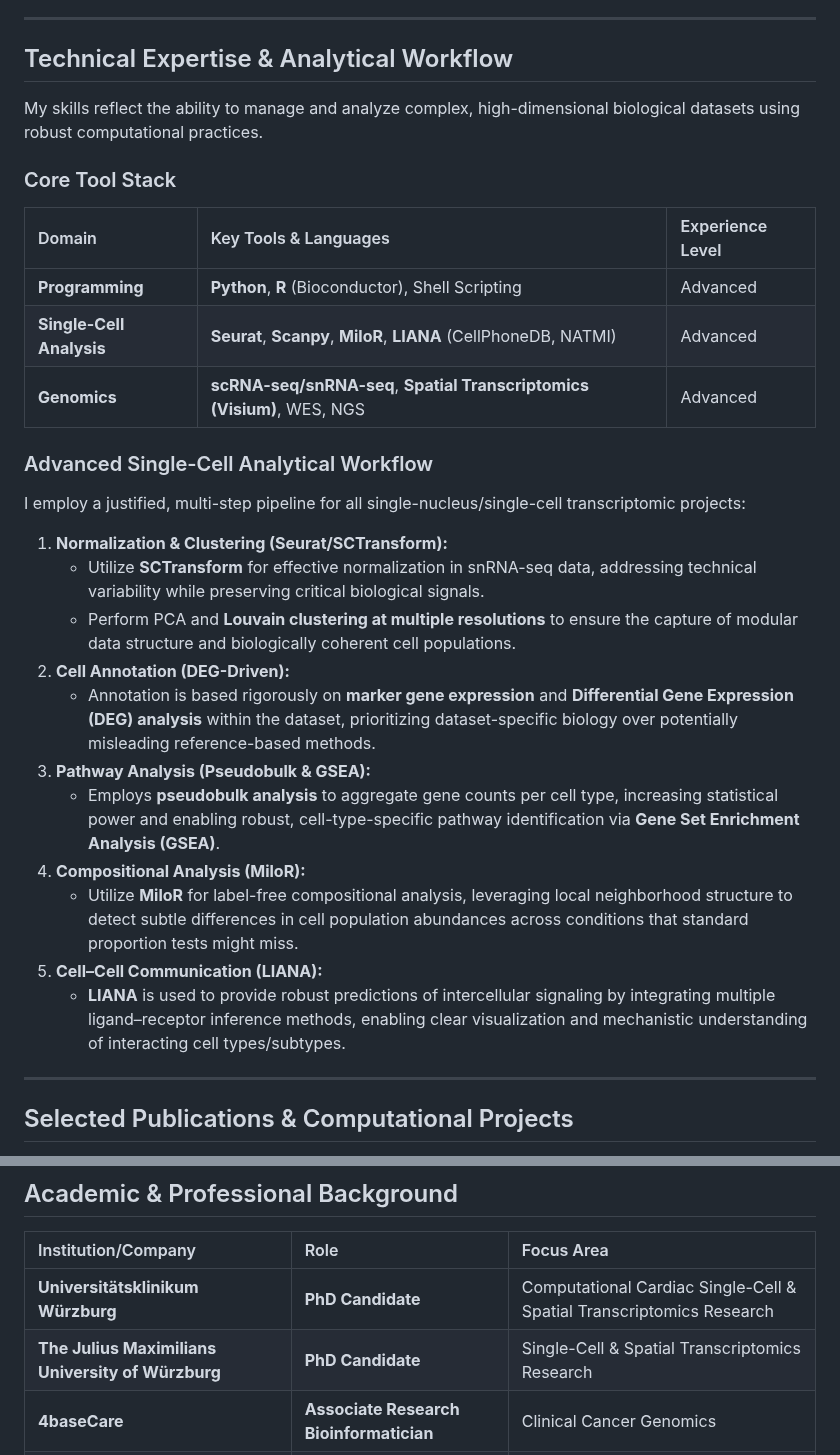
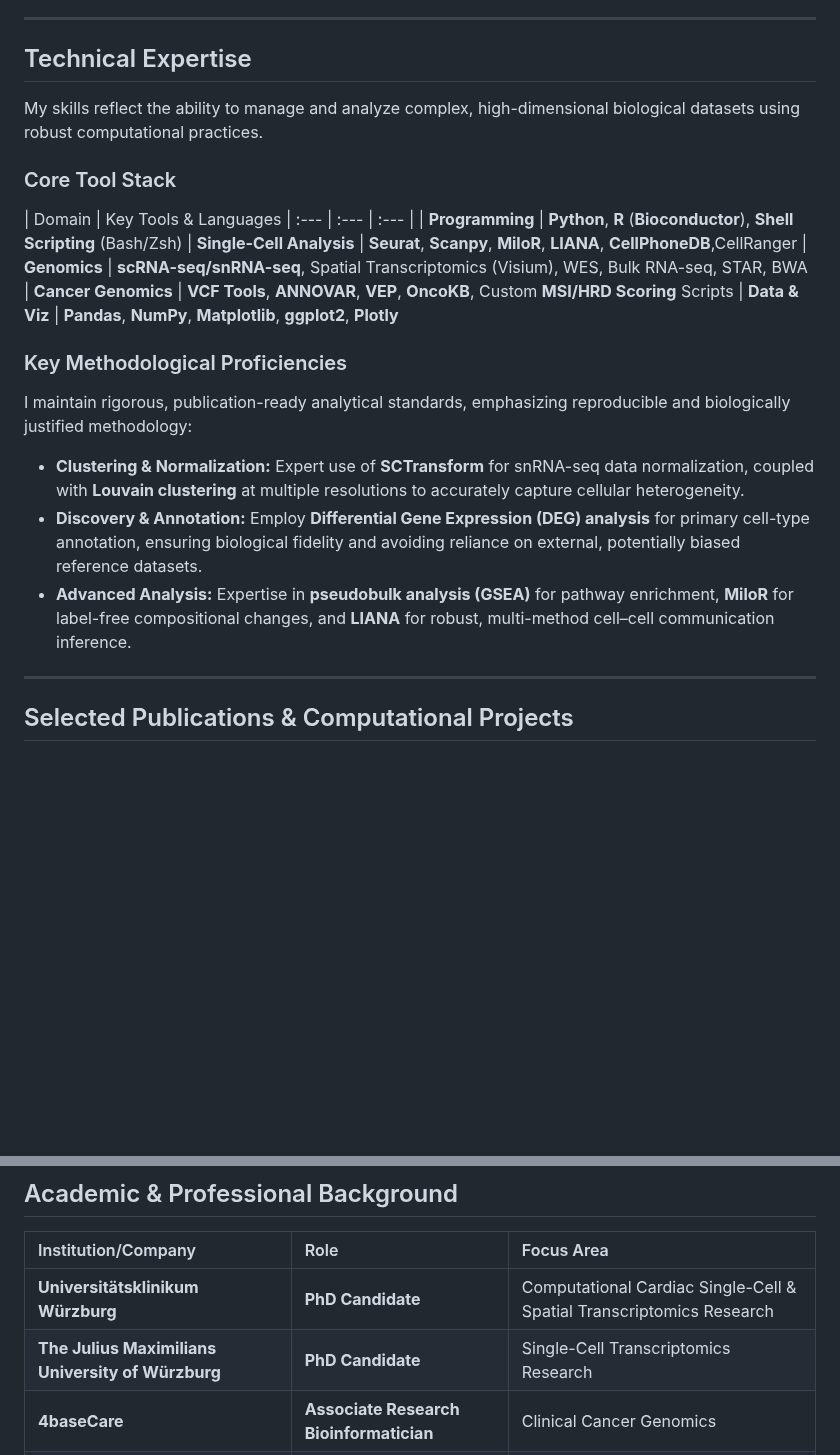
Before and after one commit to Srivalli-Kolla/Srivalli-Kolla, a Markdown page: README.md, 2 parts joined by grey strips. GitHub-like rendering; blank space fills up the shorter version.

Commit message:
Revise technical expertise and analytical workflow details
Updated technical expertise section and methodological proficiencies in README.md to reflect current tools and practices.

```diff
--- a/README.md
+++ b/README.md
@@ -26,33 +26,26 @@ My expertise is centered on **Bioinformatics** and **Computational Genomics**, d
 
 ---
 
-## Technical Expertise & Analytical Workflow
+## Technical Expertise
 
 My skills reflect the ability to manage and analyze complex, high-dimensional biological datasets using robust computational practices.
 
 ### Core Tool Stack
-| Domain | Key Tools & Languages | Experience Level |
+| Domain | Key Tools & Languages
 | :--- | :--- | :--- |
-| **Programming** | **Python**, **R** (Bioconductor), Shell Scripting | Advanced |
-| **Single-Cell Analysis** | **Seurat**, **Scanpy**, **MiloR**, **LIANA** (CellPhoneDB, NATMI) | Advanced |
-| **Genomics** | **scRNA-seq/snRNA-seq**, **Spatial Transcriptomics (Visium)**, WES, NGS | Advanced |
+| **Programming** | **Python**, **R** (**Bioconductor**), **Shell Scripting** (Bash/Zsh)
+| **Single-Cell Analysis** | **Seurat**, **Scanpy**, **MiloR**, **LIANA**, **CellPhoneDB**,CellRanger
+| **Genomics** | **scRNA-seq/snRNA-seq**, Spatial Transcriptomics (Visium), WES, Bulk RNA-seq, STAR, BWA
+| **Cancer Genomics** | **VCF Tools**, **ANNOVAR**, **VEP**, **OncoKB**, Custom **MSI/HRD Scoring** Scripts
+| **Data & Viz** | **Pandas**, **NumPy**, **Matplotlib**, **ggplot2**, **Plotly**
 
-### Advanced Single-Cell Analytical Workflow
+### Key Methodological Proficiencies
 
-I employ a justified, multi-step pipeline for all single-nucleus/single-cell transcriptomic projects:
+I maintain rigorous, publication-ready analytical standards, emphasizing reproducible and biologically justified methodology:
 
-1.  **Normalization & Clustering (Seurat/SCTransform):**
-    * Utilize **SCTransform** for effective normalization in snRNA-seq data, addressing technical variability while preserving critical biological signals.
-    * Perform PCA and **Louvain clustering at multiple resolutions** to ensure the capture of modular data structure and biologically coherent cell populations.
-2.  **Cell Annotation (DEG-Driven):**
-    * Annotation is based rigorously on **marker gene expression** and **Differential Gene Expression (DEG) analysis** within the dataset, prioritizing dataset-specific biology over potentially misleading reference-based methods.
-3.  **Pathway Analysis (Pseudobulk & GSEA):**
-    * Employs **pseudobulk analysis** to aggregate gene counts per cell type, increasing statistical power and enabling robust, cell-type-specific pathway identification via **Gene Set Enrichment Analysis (GSEA)**.
-4.  **Compositional Analysis (MiloR):**
-    * Utilize **MiloR** for label-free compositional analysis, leveraging local neighborhood structure to detect subtle differences in cell population abundances across conditions that standard proportion tests might miss.
-5.  **Cell–Cell Communication (LIANA):**
-    * **LIANA** is used to provide robust predictions of intercellular signaling by integrating multiple ligand–receptor inference methods, enabling clear visualization and mechanistic understanding of interacting cell types/subtypes.
-
+* **Clustering & Normalization:** Expert use of **SCTransform** for snRNA-seq data normalization, coupled with **Louvain clustering** at multiple resolutions to accurately capture cellular heterogeneity.
+* **Discovery & Annotation:** Employ **Differential Gene Expression (DEG) analysis** for primary cell-type annotation, ensuring biological fidelity and avoiding reliance on external, potentially biased reference datasets.
+* **Advanced Analysis:** Expertise in **pseudobulk analysis (GSEA)** for pathway enrichment, **MiloR** for label-free compositional changes, and **LIANA** for robust, multi-method cell–cell communication inference.
 ---
 
 ## Selected Publications & Computational Projects
@@ -84,7 +77,7 @@ These publications and projects showcase the direct application of my computatio
 | Institution/Company | Role | Focus Area |
 | :--- | :--- | :--- |
 | **Universitätsklinikum Würzburg** | **PhD Candidate** | Computational Cardiac Single-Cell & Spatial Transcriptomics Research |
-| **The Julius Maximilians University of Würzburg** | **PhD Candidate** | Single-Cell & Spatial Transcriptomics Research |
+| **The Julius Maximilians University of Würzburg** | **PhD Candidate** | Single-Cell Transcriptomics Research |
 | **4baseCare** | **Associate Research Bioinformatician** | Clinical Cancer Genomics |
 | **Manipal Academy of Higher Education** | **M.Sc** | Systems Biology |
 
```
